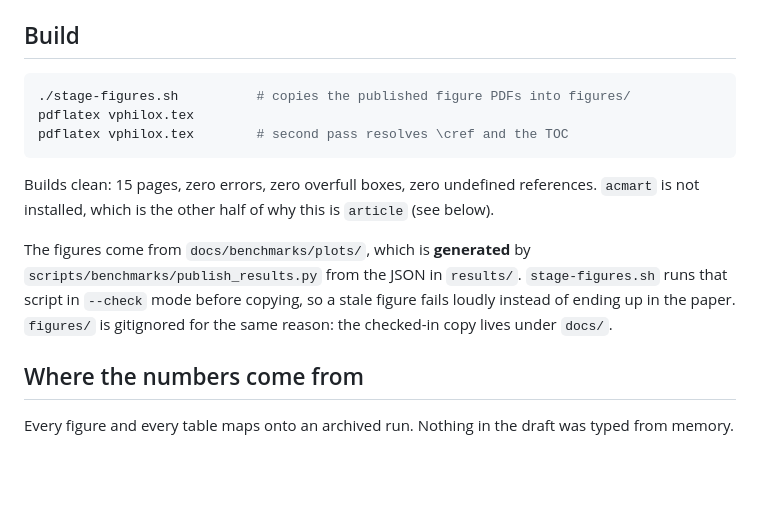
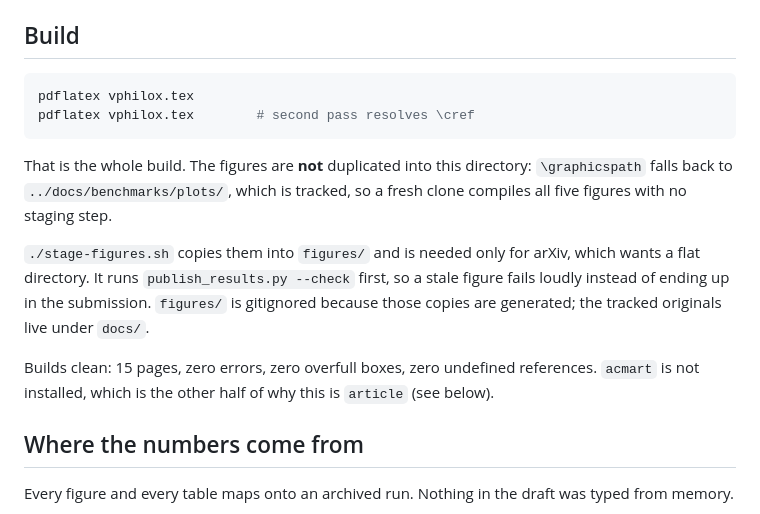
Before and after one commit to sinhaparth5/vphilox, a Markdown page: paper/README.md, the part around the change. GitHub-like rendering; blank space fills up the shorter version.

Commit message:
Say plainly that the paper needs no figure staging to build
The build section led with ./stage-figures.sh, which read as required.
It is not: \graphicspath falls back to ../docs/benchmarks/plots/, which
is tracked, so a fresh clone compiles all five figures with pdflatex
alone. Verified by deleting paper/figures/ and rebuilding; the log shows
all five loaded from the docs path.

Staging is only for arXiv, which wants a flat directory.

````diff
--- a/paper/README.md
+++ b/paper/README.md
@@ -11,20 +11,23 @@ later is a preamble change plus `\bibliography{refs}`.
 ## Build
 
 ```bash
-./stage-figures.sh          # copies the published figure PDFs into figures/
 pdflatex vphilox.tex
-pdflatex vphilox.tex        # second pass resolves \cref and the TOC
+pdflatex vphilox.tex        # second pass resolves \cref
 ```
+
+That is the whole build. The figures are **not** duplicated into this
+directory: `\graphicspath` falls back to `../docs/benchmarks/plots/`, which is
+tracked, so a fresh clone compiles all five figures with no staging step.
+
+`./stage-figures.sh` copies them into `figures/` and is needed only for arXiv,
+which wants a flat directory. It runs `publish_results.py --check` first, so a
+stale figure fails loudly instead of ending up in the submission. `figures/` is
+gitignored because those copies are generated; the tracked originals live under
+`docs/`.
 
 Builds clean: 15 pages, zero errors, zero overfull boxes, zero undefined
 references. `acmart` is not installed, which is the other half of why this is
 `article` (see below).
-
-The figures come from `docs/benchmarks/plots/`, which is **generated** by
-`scripts/benchmarks/publish_results.py` from the JSON in `results/`.
-`stage-figures.sh` runs that script in `--check` mode before copying, so a
-stale figure fails loudly instead of ending up in the paper. `figures/` is
-gitignored for the same reason: the checked-in copy lives under `docs/`.
 
 ## Where the numbers come from
 
````
